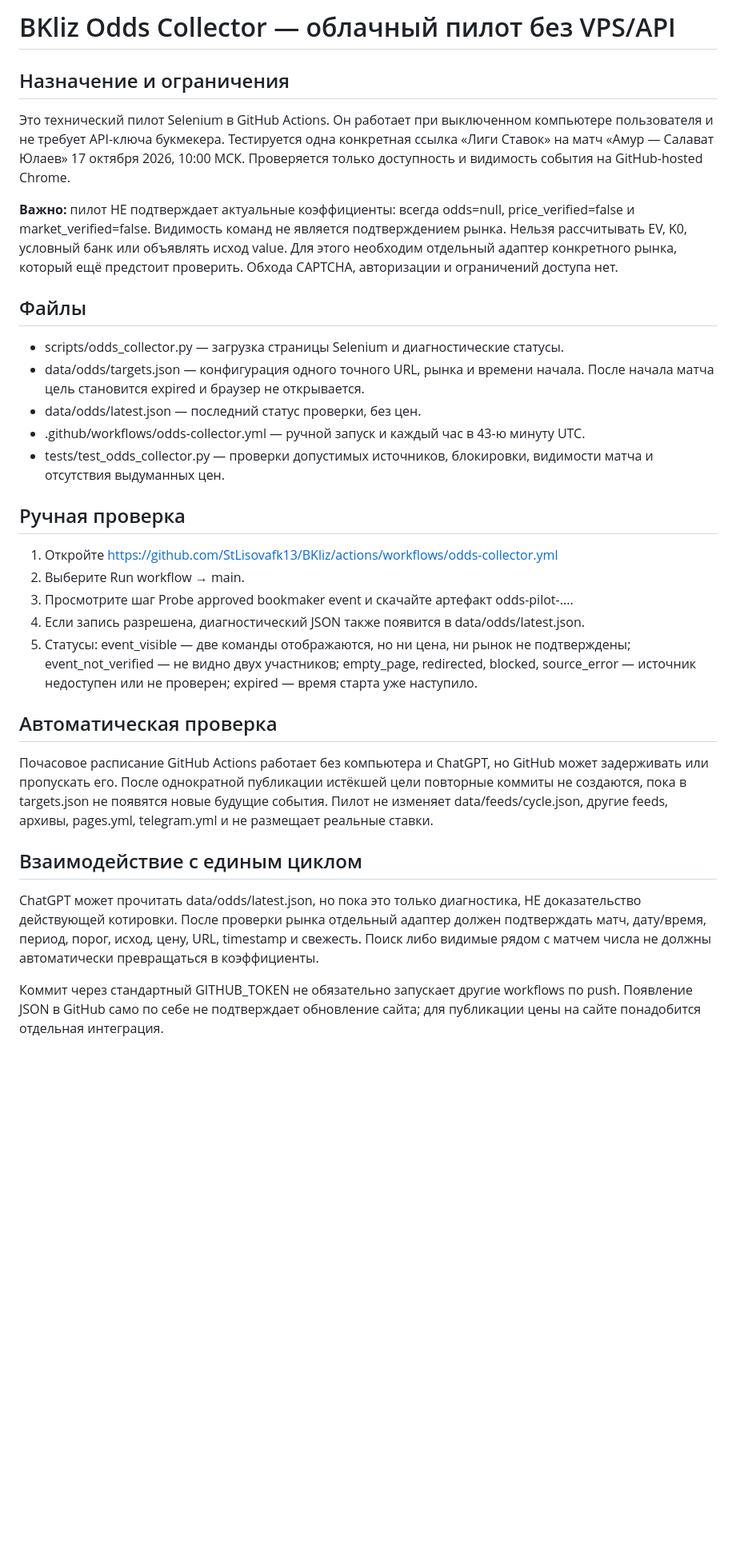
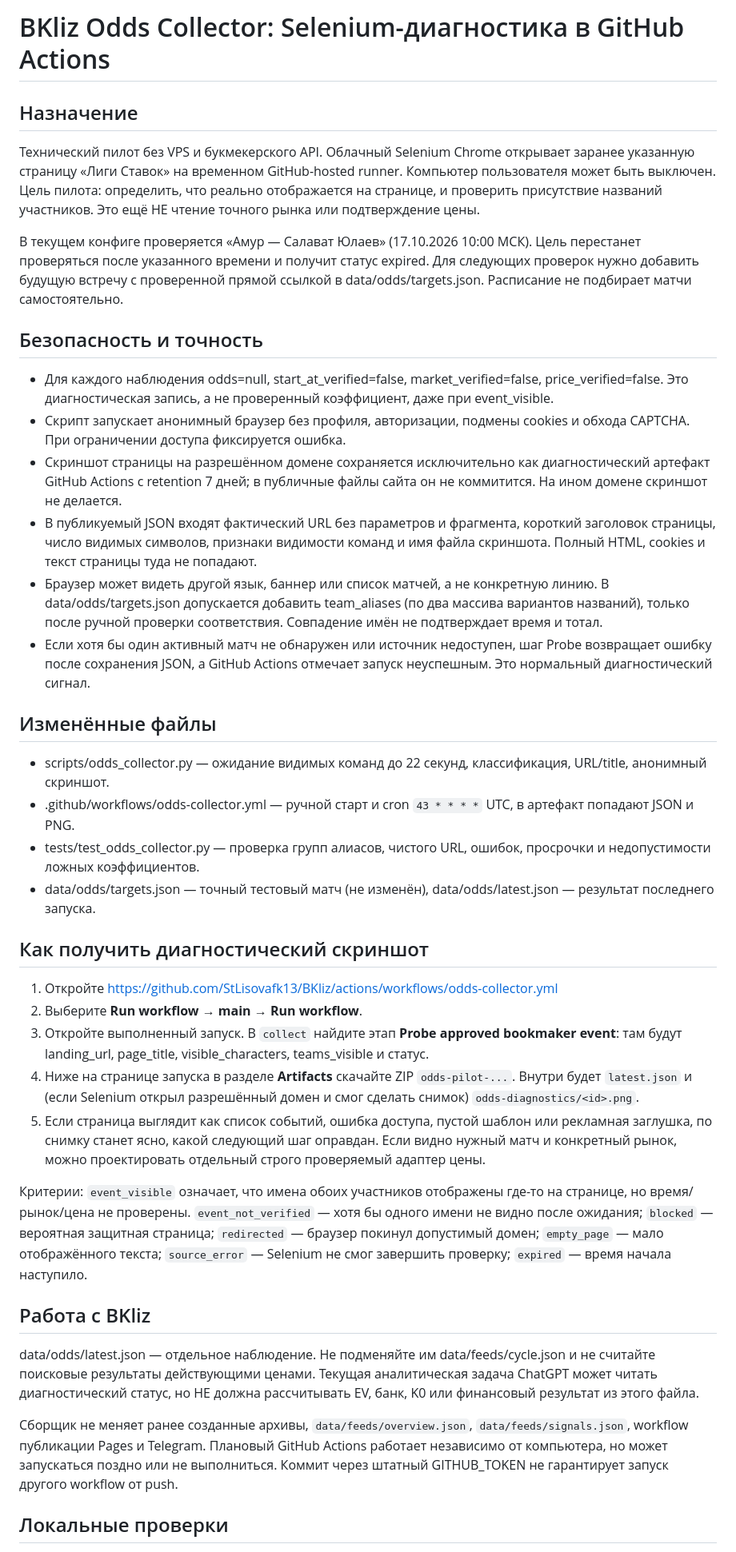
Before and after one commit to StLisovafk13/BKliz, a Markdown page: docs/ODDS_COLLECTOR.md, the part around one of its changes. Shown at 80% size. Rendered like a GitHub page; blank space fills up the shorter version.

Commit message:
Explain how to inspect Selenium screenshots and unverified matches

```diff
--- a/docs/ODDS_COLLECTOR.md
+++ b/docs/ODDS_COLLECTOR.md
@@ -1,34 +1,42 @@
-# BKliz Odds Collector — облачный пилот без VPS/API
+# BKliz Odds Collector: Selenium-диагностика в GitHub Actions
 
-## Назначение и ограничения
+## Назначение
 
-Это технический пилот Selenium в GitHub Actions. Он работает при выключенном компьютере пользователя и не требует API-ключа букмекера. Тестируется одна конкретная ссылка «Лиги Ставок» на матч «Амур — Салават Юлаев» 17 октября 2026, 10:00 МСК. Проверяется только доступность и видимость события на GitHub-hosted Chrome.
+Технический пилот без VPS и букмекерского API. Облачный Selenium Chrome открывает заранее указанную страницу «Лиги Ставок» на временном GitHub-hosted runner. Компьютер пользователя может быть выключен. Цель пилота: определить, что реально отображается на странице, и проверить присутствие названий участников. Это ещё НЕ чтение точного рынка или подтверждение цены.
 
-**Важно:** пилот НЕ подтверждает актуальные коэффициенты: всегда odds=null, price_verified=false и market_verified=false. Видимость команд не является подтверждением рынка. Нельзя рассчитывать EV, K0, условный банк или объявлять исход value. Для этого необходим отдельный адаптер конкретного рынка, который ещё предстоит проверить. Обхода CAPTCHA, авторизации и ограничений доступа нет.
+В текущем конфиге проверяется «Амур — Салават Юлаев» (17.10.2026 10:00 МСК). Цель перестанет проверяться после указанного времени и получит статус expired. Для следующих проверок нужно добавить будущую встречу с проверенной прямой ссылкой в data/odds/targets.json. Расписание не подбирает матчи самостоятельно.
 
-## Файлы
+## Безопасность и точность
 
-- scripts/odds_collector.py — загрузка страницы Selenium и диагностические статусы.
-- data/odds/targets.json — конфигурация одного точного URL, рынка и времени начала. После начала матча цель становится expired и браузер не открывается.
-- data/odds/latest.json — последний статус проверки, без цен.
-- .github/workflows/odds-collector.yml — ручной запуск и каждый час в 43-ю минуту UTC.
-- tests/test_odds_collector.py — проверки допустимых источников, блокировки, видимости матча и отсутствия выдуманных цен.
+- Для каждого наблюдения odds=null, start_at_verified=false, market_verified=false, price_verified=false. Это диагностическая запись, а не проверенный коэффициент, даже при event_visible.
+- Скрипт запускает анонимный браузер без профиля, авторизации, подмены cookies и обхода CAPTCHA. При ограничении доступа фиксируется ошибка.
+- Скриншот страницы на разрешённом домене сохраняется исключительно как диагностический артефакт GitHub Actions с retention 7 дней; в публичные файлы сайта он не коммитится. На ином домене скриншот не делается.
+- В публикуемый JSON входят фактический URL без параметров и фрагмента, короткий заголовок страницы, число видимых символов, признаки видимости команд и имя файла скриншота. Полный HTML, cookies и текст страницы туда не попадают.
+- Браузер может видеть другой язык, баннер или список матчей, а не конкретную линию. В data/odds/targets.json допускается добавить team_aliases (по два массива вариантов названий), только после ручной проверки соответствия. Совпадение имён не подтверждает время и тотал.
+- Если хотя бы один активный матч не обнаружен или источник недоступен, шаг Probe возвращает ошибку после сохранения JSON, а GitHub Actions отмечает запуск неуспешным. Это нормальный диагностический сигнал.
 
-## Ручная проверка
+## Изменённые файлы
+
+- scripts/odds_collector.py — ожидание видимых команд до 22 секунд, классификация, URL/title, анонимный скриншот.
+- .github/workflows/odds-collector.yml — ручной старт и cron `43 * * * *` UTC, в артефакт попадают JSON и PNG.
+- tests/test_odds_collector.py — проверка групп алиасов, чистого URL, ошибок, просрочки и недопустимости ложных коэффициентов.
+- data/odds/targets.json — точный тестовый матч (не изменён), data/odds/latest.json — результат последнего запуска.
+
+## Как получить диагностический скриншот
 
 1. Откройте https://github.com/StLisovafk13/BKliz/actions/workflows/odds-collector.yml
-2. Выберите Run workflow → main.
-3. Просмотрите шаг Probe approved bookmaker event и скачайте артефакт odds-pilot-....
-4. Если запись разрешена, диагностический JSON также появится в data/odds/latest.json.
-5. Статусы: event_visible — две команды отображаются, но ни цена, ни рынок не подтверждены; event_not_verified — не видно двух участников; empty_page, redirected, blocked, source_error — источник недоступен или не проверен; expired — время старта уже наступило.
+2. Выберите **Run workflow → main → Run workflow**.
+3. Откройте выполненный запуск. В `collect` найдите этап **Probe approved bookmaker event**: там будут landing_url, page_title, visible_characters, teams_visible и статус.
+4. Ниже на странице запуска в разделе **Artifacts** скачайте ZIP `odds-pilot-...`. Внутри будет `latest.json` и (если Selenium открыл разрешённый домен и смог сделать снимок) `odds-diagnostics/<id>.png`.
+5. Если страница выглядит как список событий, ошибка доступа, пустой шаблон или рекламная заглушка, по снимку станет ясно, какой следующий шаг оправдан. Если видно нужный матч и конкретный рынок, можно проектировать отдельный строго проверяемый адаптер цены.
 
-## Автоматическая проверка
+Критерии: `event_visible` означает, что имена обоих участников отображены где-то на странице, но время/рынок/цена не проверены. `event_not_verified` — хотя бы одного имени не видно после ожидания; `blocked` — вероятная защитная страница; `redirected` — браузер покинул допустимый домен; `empty_page` — мало отображённого текста; `source_error` — Selenium не смог завершить проверку; `expired` — время начала наступило.
 
-Почасовое расписание GitHub Actions работает без компьютера и ChatGPT, но GitHub может задерживать или пропускать его. После однократной публикации истёкшей цели повторные коммиты не создаются, пока в targets.json не появятся новые будущие события. Пилот не изменяет data/feeds/cycle.json, другие feeds, архивы, pages.yml, telegram.yml и не размещает реальные ставки.
+## Работа с BKliz
 
-## Взаимодействие с единым циклом
+data/odds/latest.json — отдельное наблюдение. Не подменяйте им data/feeds/cycle.json и не считайте поисковые результаты действующими ценами. Текущая аналитическая задача ChatGPT может читать диагностический статус, но НЕ должна рассчитывать EV, банк, K0 или финансовый результат из этого файла.
 
-ChatGPT может прочитать data/odds/latest.json, но пока это только диагностика, НЕ доказательство действующей котировки. После проверки рынка отдельный адаптер должен подтверждать матч, дату/время, период, порог, исход, цену, URL, timestamp и свежесть. Поиск либо видимые рядом с матчем числа не должны автоматически превращаться в коэффициенты.
+Сборщик не меняет ранее созданные архивы, `data/feeds/overview.json`, `data/feeds/signals.json`, workflow публикации Pages и Telegram. Плановый GitHub Actions работает независимо от компьютера, но может запускаться поздно или не выполниться. Коммит через штатный GITHUB_TOKEN не гарантирует запуск другого workflow от push.
 
-Коммит через стандартный GITHUB_TOKEN не обязательно запускает другие workflows по push. Появление JSON в GitHub само по себе не подтверждает обновление сайта; для публикации цены на сайте понадобится отдельная интеграция.
+## Локальные проверки
 
```
Also changed, not shown: other parts of docs/ODDS_COLLECTOR.md (+6 -6 lines).
